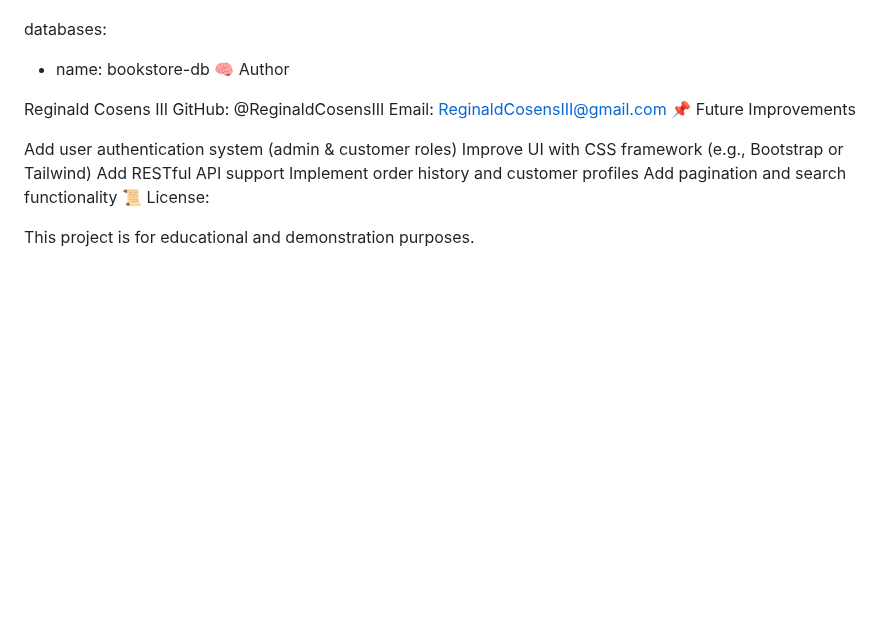
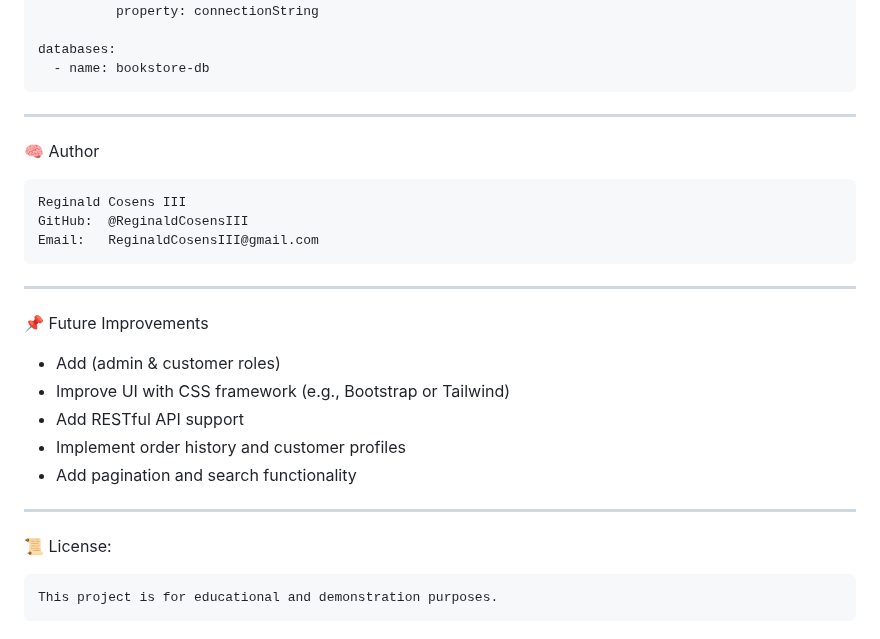
Before and after one commit to ReginaldCosensIII/bookstore_app_with_login, a Markdown page: README.md, the part around one of its changes. Rendered like a GitHub page; blank space fills up the shorter version.

Commit message:
Restructured the README.md file

````diff
--- a/README.md
+++ b/README.md
@@ -67,18 +92,29 @@ services:
 
 databases:
   - name: bookstore-db
+```
+---
+
 🧠 Author
 
+```
 Reginald Cosens III
 GitHub:  @ReginaldCosensIII
 Email:   ReginaldCosensIII@gmail.com
+```
+---
+
 📌 Future Improvements
 
-Add user authentication system (admin & customer roles)
-Improve UI with CSS framework (e.g., Bootstrap or Tailwind)
-Add RESTful API support
-Implement order history and customer profiles
-Add pagination and search functionality
+-  Add (admin & customer roles)
+-  Improve UI with CSS framework (e.g., Bootstrap or Tailwind)
+-  Add RESTful API support
+-  Implement order history and customer profiles
+-  Add pagination and search functionality
+
+---
+
 📜 License:
-
+```
 This project is for educational and demonstration purposes.
+```
````
Also changed, not shown: other parts of README.md (+47 -22 lines).
